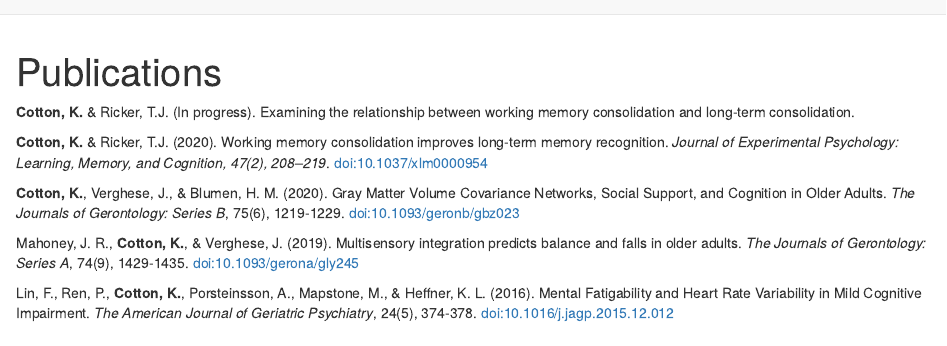
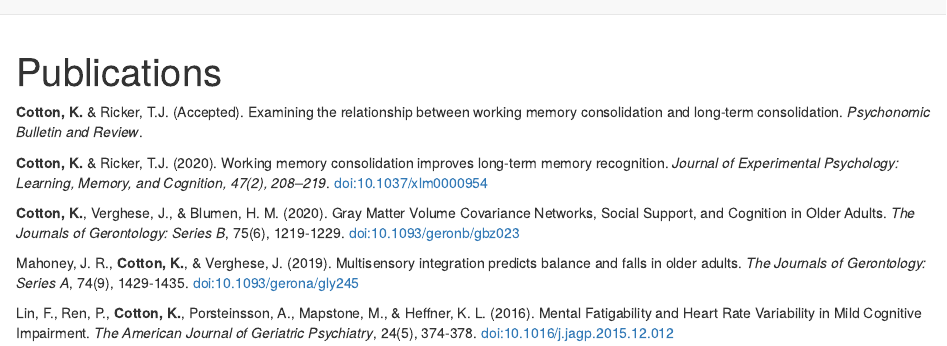
Before and after one commit to kellycotton/kellycotton.github.io, an R Markdown document (pubs.Rmd): the page in a window 1100 px wide, from its top. Rendered offline with R 4.5, knitr and Pandoc, with nearby package versions; drawn as R Markdown's standard HTML page in place of the format the file asks for.

Commit message:
fix pubs

```diff
--- a/pubs.Rmd
+++ b/pubs.Rmd
@@ -4,7 +4,7 @@ description:
 output: distill::distill_article
 ---
 
-**Cotton, K.** & Ricker, T.J. (In progress). Examining the relationship between working memory consolidation and long-term consolidation.
+**Cotton, K.** & Ricker, T.J. (Accepted). Examining the relationship between working memory consolidation and long-term consolidation. *Psychonomic Bulletin and Review*.
 
 **Cotton, K.** & Ricker, T.J. (2020). Working memory consolidation improves long-term memory recognition. *Journal of Experimental Psychology: Learning, Memory, and Cognition, 47(2), 208–219*. [doi:10.1037/xlm0000954](https://doi.org/10.1037/xlm0000954)
 
```
Also changed, not shown: docs/search.json, 1 other file.
